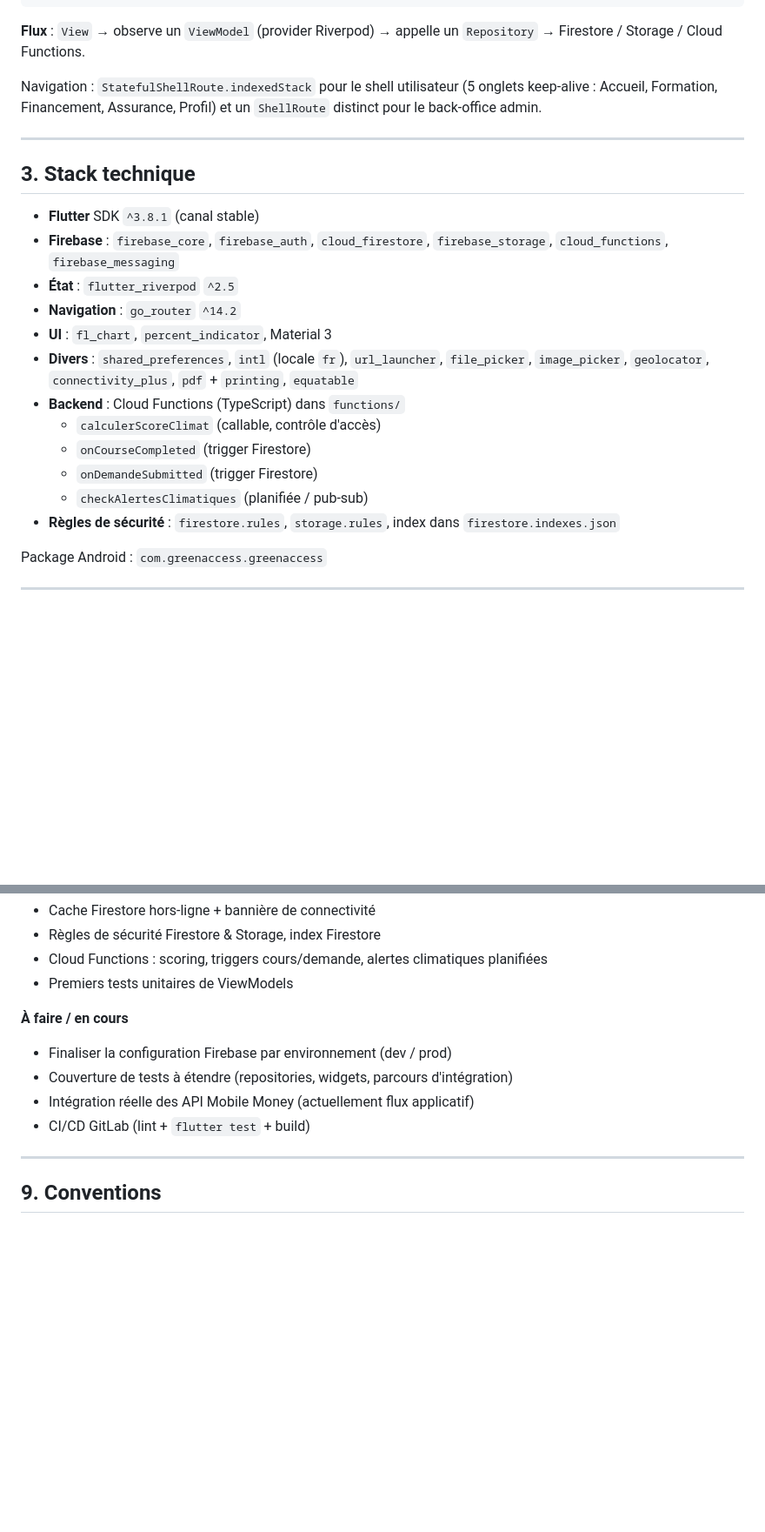
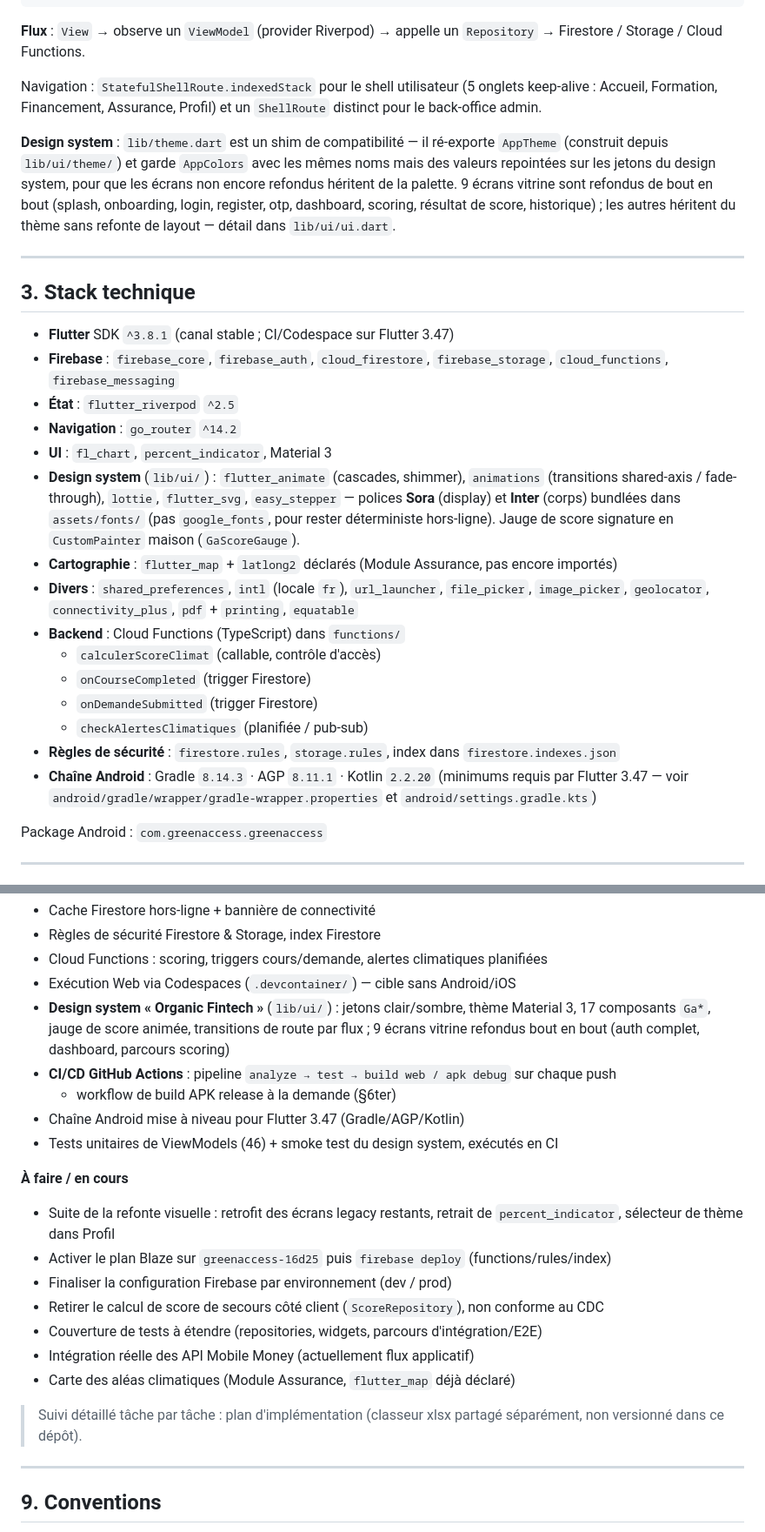
Before and after one commit to Leandre-oloke/appli-greenaccess, a Markdown page: README.md, 2 parts joined by grey strips. Shown at 87% size. Drawn GitHub-style; blank space fills up the shorter version.

```diff
--- a/README.md
+++ b/README.md
@@ -80,15 +87,27 @@ lib/
 
 Navigation : `StatefulShellRoute.indexedStack` pour le shell utilisateur (5 onglets keep-alive : Accueil, Formation, Financement, Assurance, Profil) et un `ShellRoute` distinct pour le back-office admin.
 
+**Design system** : `lib/theme.dart` est un shim de compatibilité — il ré-exporte `AppTheme`
+(construit depuis `lib/ui/theme/`) et garde `AppColors` avec les mêmes noms mais des valeurs
+repointées sur les jetons du design system, pour que les écrans non encore refondus héritent
+de la palette. 9 écrans vitrine sont refondus de bout en bout (splash, onboarding, login,
+register, otp, dashboard, scoring, résultat de score, historique) ; les autres héritent du
+thème sans refonte de layout — détail dans `lib/ui/ui.dart`.
+
 ---
 
 ## 3. Stack technique
 
-- **Flutter** SDK `^3.8.1` (canal stable)
+- **Flutter** SDK `^3.8.1` (canal stable ; CI/Codespace sur Flutter 3.47)
 - **Firebase** : `firebase_core`, `firebase_auth`, `cloud_firestore`, `firebase_storage`, `cloud_functions`, `firebase_messaging`
 - **État** : `flutter_riverpod` `^2.5`
 - **Navigation** : `go_router` `^14.2`
 - **UI** : `fl_chart`, `percent_indicator`, Material 3
+- **Design system** (`lib/ui/`) : `flutter_animate` (cascades, shimmer), `animations` (transitions
+  shared-axis / fade-through), `lottie`, `flutter_svg`, `easy_stepper` — polices **Sora** (display)
+  et **Inter** (corps) bundlées dans `assets/fonts/` (pas `google_fonts`, pour rester déterministe
+  hors-ligne). Jauge de score signature en `CustomPainter` maison (`GaScoreGauge`).
+- **Cartographie** : `flutter_map` + `latlong2` déclarés (Module Assurance, pas encore importés)
 - **Divers** : `shared_preferences`, `intl` (locale `fr`), `url_launcher`, `file_picker`, `image_picker`, `geolocator`, `connectivity_plus`, `pdf` + `printing`, `equatable`
 - **Backend** : Cloud Functions (TypeScript) dans `functions/`
   - `calculerScoreClimat` (callable, contrôle d'accès)
@@ -96,6 +115,8 @@ Navigation : `StatefulShellRoute.indexedStack` pour le shell utilisateur (5 ongl
   - `onDemandeSubmitted` (trigger Firestore)
   - `checkAlertesClimatiques` (planifiée / pub-sub)
 - **Règles de sécurité** : `firestore.rules`, `storage.rules`, index dans `firestore.indexes.json`
+- **Chaîne Android** : Gradle `8.14.3` · AGP `8.11.1` · Kotlin `2.2.20` (minimums requis par
+  Flutter 3.47 — voir `android/gradle/wrapper/gradle-wrapper.properties` et `android/settings.gradle.kts`)
 
 Package Android : `com.greenaccess.greenaccess`
 
@@ -217,14 +267,28 @@ Tests présents (`test/`) :
 - Cache Firestore hors-ligne + bannière de connectivité
 - Règles de sécurité Firestore & Storage, index Firestore
 - Cloud Functions : scoring, triggers cours/demande, alertes climatiques planifiées
-- Premiers tests unitaires de ViewModels
+- Exécution Web via Codespaces (`.devcontainer/`) — cible sans Android/iOS
+- **Design system « Organic Fintech »** (`lib/ui/`) : jetons clair/sombre, thème Material 3,
+  17 composants `Ga*`, jauge de score animée, transitions de route par flux ; 9 écrans vitrine
+  refondus bout en bout (auth complet, dashboard, parcours scoring)
+- **CI/CD GitHub Actions** : pipeline `analyze → test → build web / apk debug` sur chaque push
+  + workflow de build APK release à la demande (§6ter)
+- Chaîne Android mise à niveau pour Flutter 3.47 (Gradle/AGP/Kotlin)
+- Tests unitaires de ViewModels (46) + smoke test du design system, exécutés en CI
 
 **À faire / en cours**
 
+- Suite de la refonte visuelle : retrofit des écrans legacy restants, retrait de
+  `percent_indicator`, sélecteur de thème dans Profil
+- Activer le plan Blaze sur `greenaccess-16d25` puis `firebase deploy` (functions/rules/index)
 - Finaliser la configuration Firebase par environnement (dev / prod)
-- Couverture de tests à étendre (repositories, widgets, parcours d'intégration)
+- Retirer le calcul de score de secours côté client (`ScoreRepository`), non conforme au CDC
+- Couverture de tests à étendre (repositories, widgets, parcours d'intégration/E2E)
 - Intégration réelle des API Mobile Money (actuellement flux applicatif)
-- CI/CD GitLab (lint + `flutter test` + build)
+- Carte des aléas climatiques (Module Assurance, `flutter_map` déjà déclaré)
+
+> Suivi détaillé tâche par tâche : plan d'implémentation (classeur xlsx partagé séparément,
+> non versionné dans ce dépôt).
 
 ---
 
```
Also changed, not shown: other parts of README.md (+42 -6 lines).
